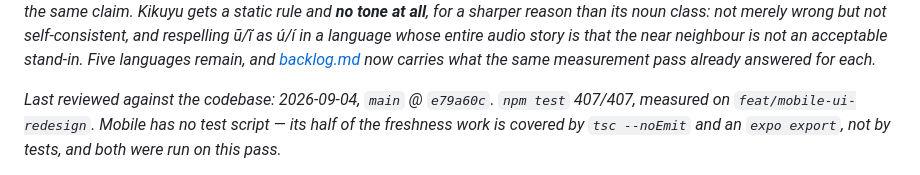
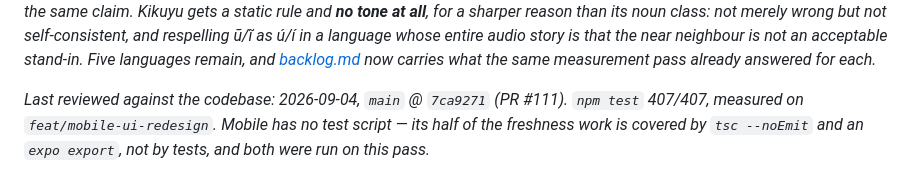
Before and after one commit to miinjaekim/amgi, a Markdown page: .scratchpad/README.md, the part around the change. GitHub-like rendering.

```diff
--- a/.scratchpad/README.md
+++ b/.scratchpad/README.md
@@ -174,7 +174,7 @@ audio story is that the near neighbour is not an acceptable stand-in. Five
 languages remain, and [backlog.md](backlog.md) now carries what the same
 measurement pass already answered for each._
 
-_Last reviewed against the codebase: 2026-09-04, `main` @ `e79a60c`.
+_Last reviewed against the codebase: 2026-09-04, `main` @ `7ca9271` (PR #111).
 `npm test` 407/407, measured on `feat/mobile-ui-redesign`. Mobile has no test
 script — its half of the freshness work is covered by `tsc --noEmit` and an
 `expo export`, not by tests, and both were run on this pass._
```
Also changed, not shown: .scratchpad/backlog.md (+42 -17 lines), .scratchpad/ui-ux.md (+11 -0 lines).
